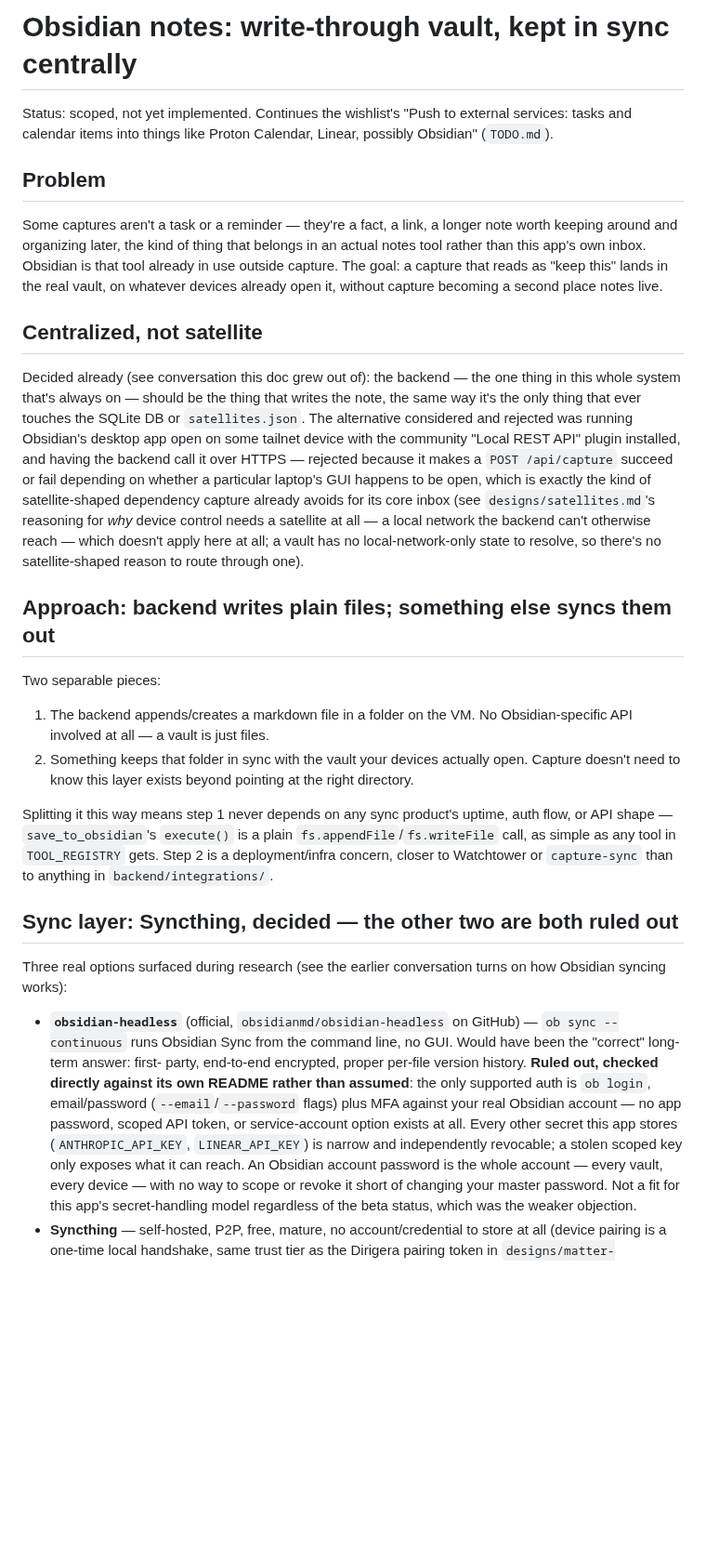
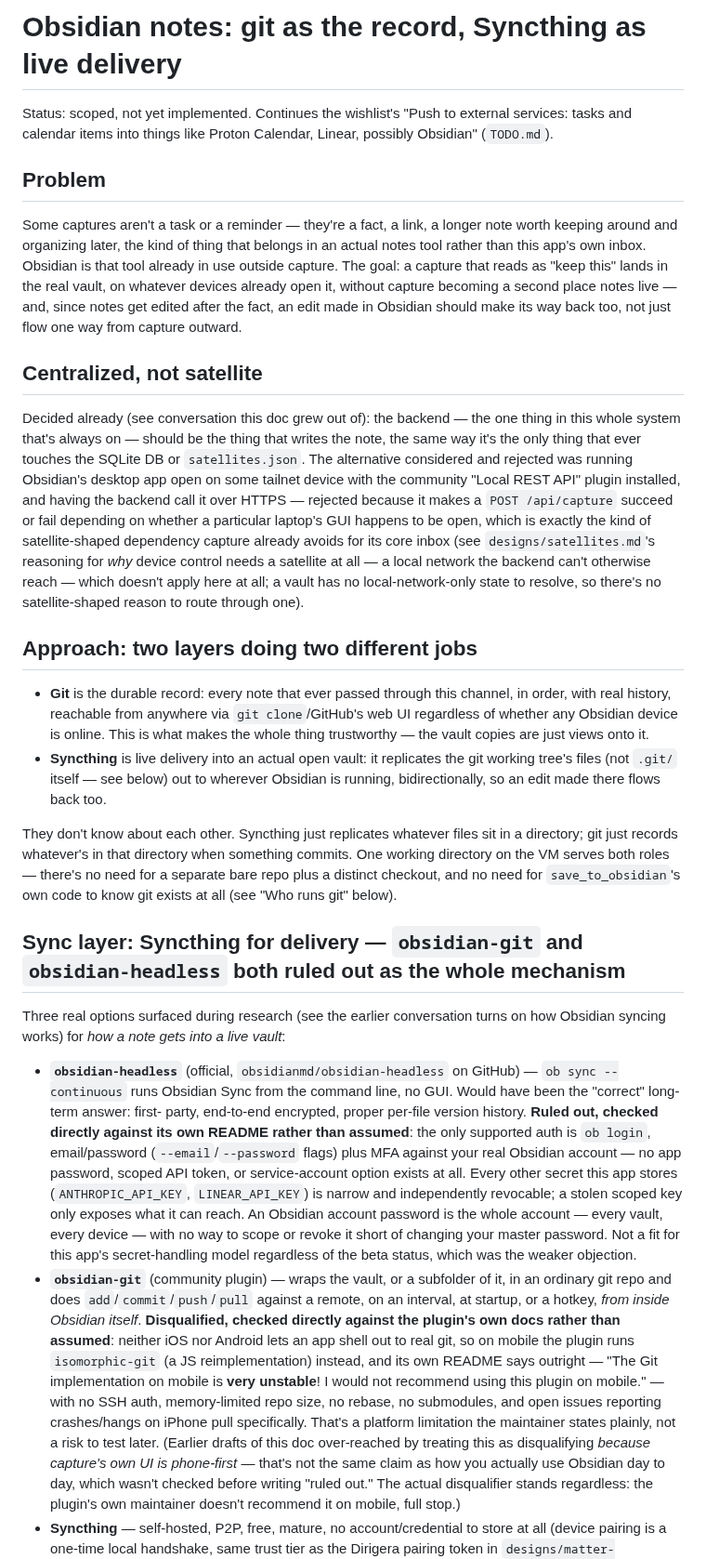
Before and after one commit to squaremo/capture, a Markdown page: designs/obsidian.md, the part around one of its changes. Shown at 93% size. Rendered like a GitHub page; blank space fills up the shorter version.

```diff
--- a/designs/obsidian.md
+++ b/designs/obsidian.md
@@ -1,4 +1,4 @@
-# Obsidian notes: write-through vault, kept in sync centrally
+# Obsidian notes: git as the record, Syncthing as live delivery
 
 Status: scoped, not yet implemented. Continues the wishlist's "Push to
 external services: tasks and calendar items into things like Proton
@@ -11,7 +11,9 @@ longer note worth keeping around and organizing later, the kind of thing
 that belongs in an actual notes tool rather than this app's own inbox.
 Obsidian is that tool already in use outside capture. The goal: a capture
 that reads as "keep this" lands in the real vault, on whatever devices
-already open it, without capture becoming a second place notes live.
+already open it, without capture becoming a second place notes live —
+and, since notes get edited after the fact, an edit made in Obsidian
+should make its way back too, not just flow one way from capture outward.
 
 ## Centralized, not satellite
 
@@ -30,26 +32,30 @@ satellite at all — a local network the backend can't otherwise reach —
 which doesn't apply here at all; a vault has no local-network-only state
 to resolve, so there's no satellite-shaped reason to route through one).
 
-## Approach: backend writes plain files; something else syncs them out
+## Approach: two layers doing two different jobs
 
-Two separable pieces:
+- **Git** is the durable record: every note that ever passed through this
+  channel, in order, with real history, reachable from anywhere via
+  `git clone`/GitHub's web UI regardless of whether any Obsidian device
+  is online. This is what makes the whole thing trustworthy — the vault
+  copies are just views onto it.
+- **Syncthing** is live delivery into an actual open vault: it replicates
+  the git working tree's files (not `.git/` itself — see below) out to
+  wherever Obsidian is running, bidirectionally, so an edit made there
+  flows back too.
 
-1. The backend appends/creates a markdown file in a folder on the VM.
-   No Obsidian-specific API involved at all — a vault is just files.
-2. Something keeps that folder in sync with the vault your devices
-   actually open. Capture doesn't need to know this layer exists beyond
-   pointing at the right directory.
+They don't know about each other. Syncthing just replicates whatever
+files sit in a directory; git just records whatever's in that directory
+when something commits. One working directory on the VM serves both
+roles — there's no need for a separate bare repo plus a distinct
+checkout, and no need for `save_to_obsidian`'s own code to know git
+exists at all (see "Who runs git" below).
 
-Splitting it this way means step 1 never depends on any sync product's
-uptime, auth flow, or API shape — `save_to_obsidian`'s `execute()` is a
-plain `fs.appendFile`/`fs.writeFile` call, as simple as any tool in
-`TOOL_REGISTRY` gets. Step 2 is a deployment/infra concern, closer to
-Watchtower or `capture-sync` than to anything in `backend/integrations/`.
-
-## Sync layer: Syncthing, decided — the other two are both ruled out
+## Sync layer: Syncthing for delivery — `obsidian-git` and `obsidian-headless` both ruled out as the whole mechanism
 
 Three real options surfaced during research (see the earlier conversation
-turns on how Obsidian syncing works):
+turns on how Obsidian syncing works) for *how a note gets into a live
+vault*:
 
 - **`obsidian-headless`** (official, `obsidianmd/obsidian-headless` on
   GitHub) — `ob sync --continuous` runs Obsidian Sync from the command
@@ -65,6 +71,24 @@ turns on how Obsidian syncing works):
   every vault, every device — with no way to scope or revoke it short of
   changing your master password. Not a fit for this app's secret-handling
   model regardless of the beta status, which was the weaker objection.
+- **`obsidian-git`** (community plugin) — wraps the vault, or a subfolder
+  of it, in an ordinary git repo and does `add`/`commit`/`push`/`pull`
+  against a remote, on an interval, at startup, or a hotkey, *from inside
+  Obsidian itself*. **Disqualified, checked directly against the plugin's
+  own docs rather than assumed**: neither iOS nor Android lets an app
+  shell out to real git, so on mobile the plugin runs `isomorphic-git` (a
+  JS reimplementation) instead, and its own README says outright — "The
+  Git implementation on mobile is **very unstable**! I would not
+  recommend using this plugin on mobile." — with no SSH auth,
+  memory-limited repo size, no rebase, no submodules, and open issues
+  reporting crashes/hangs on iPhone pull specifically. That's a platform
+  limitation the maintainer states plainly, not a risk to test later.
+  (Earlier drafts of this doc over-reached by treating this as
+  disqualifying *because capture's own UI is phone-first* — that's not
+  the same claim as how you actually use Obsidian day to day, which
+  wasn't checked before writing "ruled out." The actual disqualifier
+  stands regardless: the plugin's own maintainer doesn't recommend it on
+  mobile, full stop.)
 - **Syncthing** — self-hosted, P2P, free, mature, no account/credential
   to store at all (device pairing is a one-time local handshake, same
   trust tier as the Dirigera pairing token in `designs/matter-lighting.md`).
```
Also changed, not shown: other parts of designs/obsidian.md (+103 -85 lines), TODO.md (+1 -1 lines).
